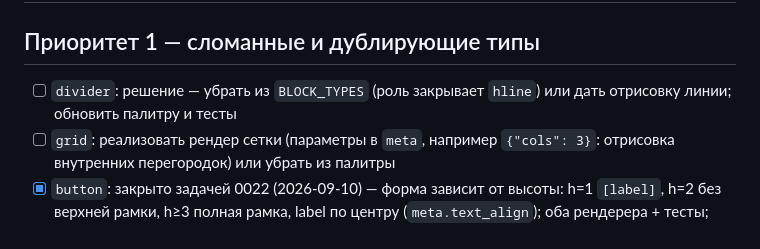
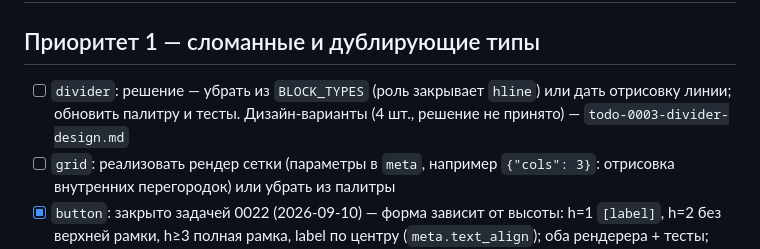
Before and after one commit to sshmakov/boxframe, a Markdown page: tasks/backlog/todo-0001-component-variants-completion.md, the part around the change. Rendered like a GitHub page.

Commit message:
docs: кросс-ссылка на todo-0003 в пункте divider бэклога todo-0001 — дизайн-варианты зафиксированы, решение не принято
Co-authored-by: Qwen-Coder <qwen-coder@alibabacloud.com>

```diff
--- a/tasks/backlog/todo-0001-component-variants-completion.md
+++ b/tasks/backlog/todo-0001-component-variants-completion.md
@@ -32,7 +32,8 @@
 ## Приоритет 1 — сломанные и дублирующие типы
 
 - [ ] `divider`: решение — убрать из `BLOCK_TYPES` (роль закрывает `hline`)
-      или дать отрисовку линии; обновить палитру и тесты
+      или дать отрисовку линии; обновить палитру и тесты. Дизайн-варианты
+      (4 шт., решение не принято) — `todo-0003-divider-design.md`
 - [ ] `grid`: реализовать рендер сетки (параметры в `meta`, например
       `{"cols": 3}`: отрисовка внутренних перегородок) или убрать из палитры
 - [x] `button`: закрыто задачей 0022 (2026-09-10) — форма зависит от
```
